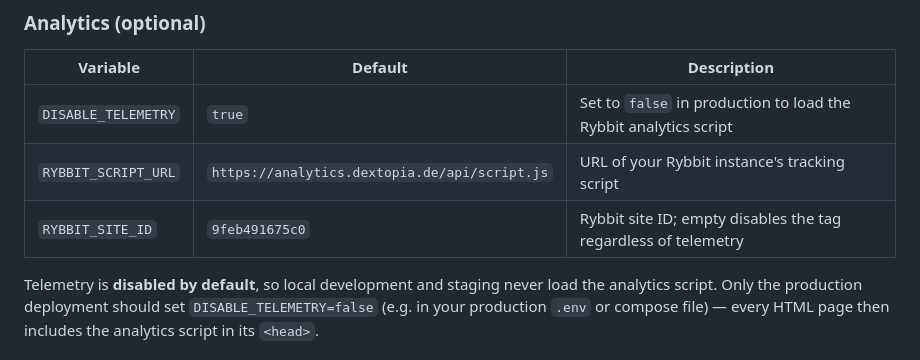
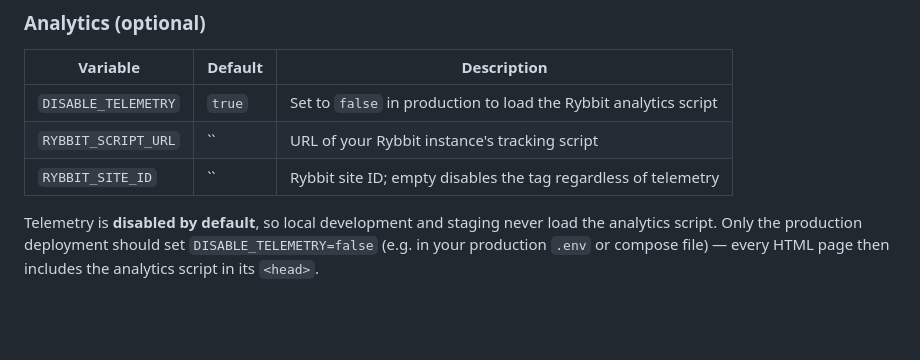
Before and after one commit to malvavisc0/korbpuls, a Markdown page: README.md, the part around the change. GitHub-like rendering; blank space fills up the shorter version.

Commit message:
Change default values for Rybbit configuration
Updated default values for RYBBIT_SCRIPT_URL and RYBBIT_SITE_ID to empty strings.

```diff
--- a/README.md
+++ b/README.md
@@ -205,8 +205,8 @@ overhead. Get the keys from your Langfuse project settings. See
 | Variable | Default | Description |
 |---|---|---|
 | `DISABLE_TELEMETRY` | `true` | Set to `false` in production to load the Rybbit analytics script |
-| `RYBBIT_SCRIPT_URL` | `https://analytics.dextopia.de/api/script.js` | URL of your Rybbit instance's tracking script |
-| `RYBBIT_SITE_ID` | `9feb491675c0` | Rybbit site ID; empty disables the tag regardless of telemetry |
+| `RYBBIT_SCRIPT_URL` | `` | URL of your Rybbit instance's tracking script |
+| `RYBBIT_SITE_ID` | `` | Rybbit site ID; empty disables the tag regardless of telemetry |
 
 Telemetry is **disabled by default**, so local development and staging never
 load the analytics script. Only the production deployment should set
```
